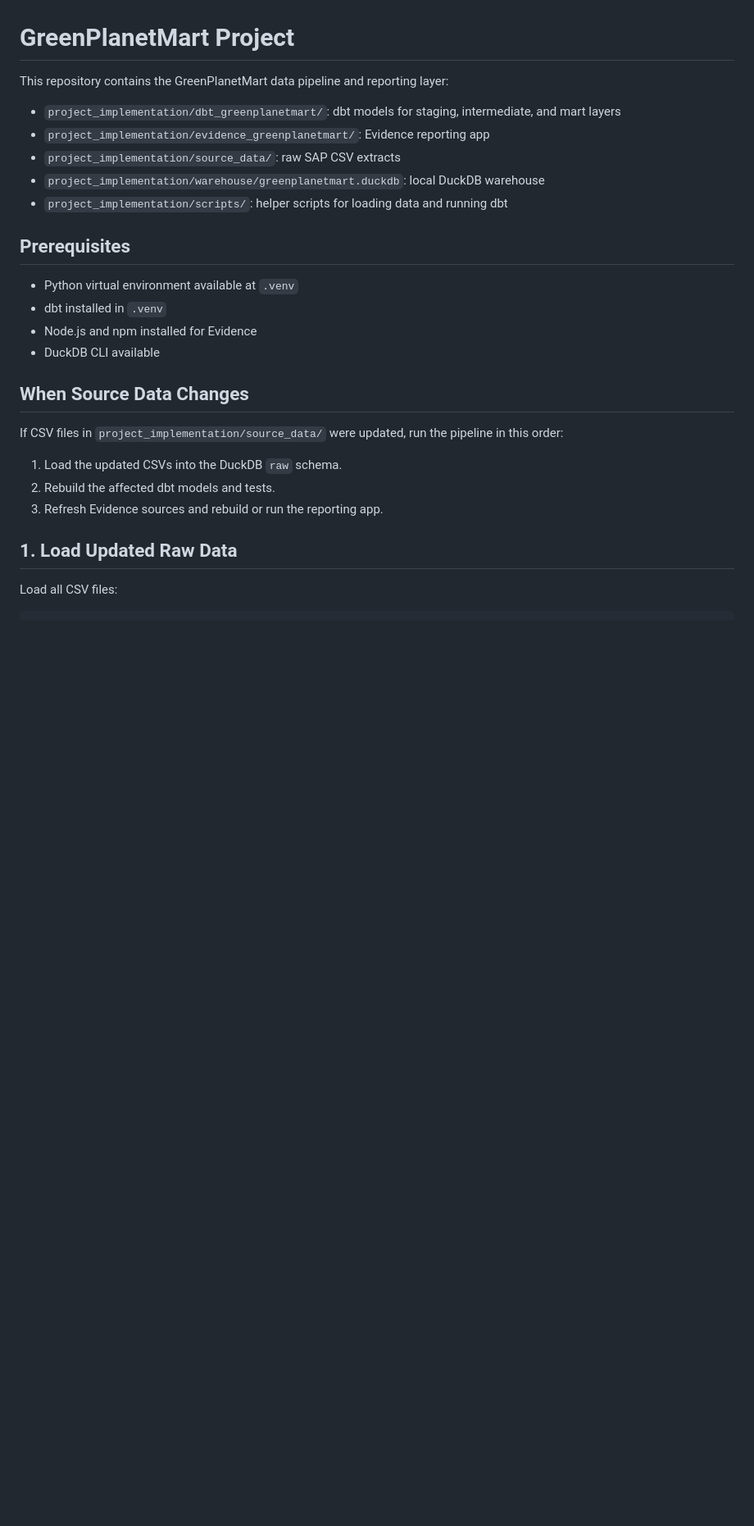
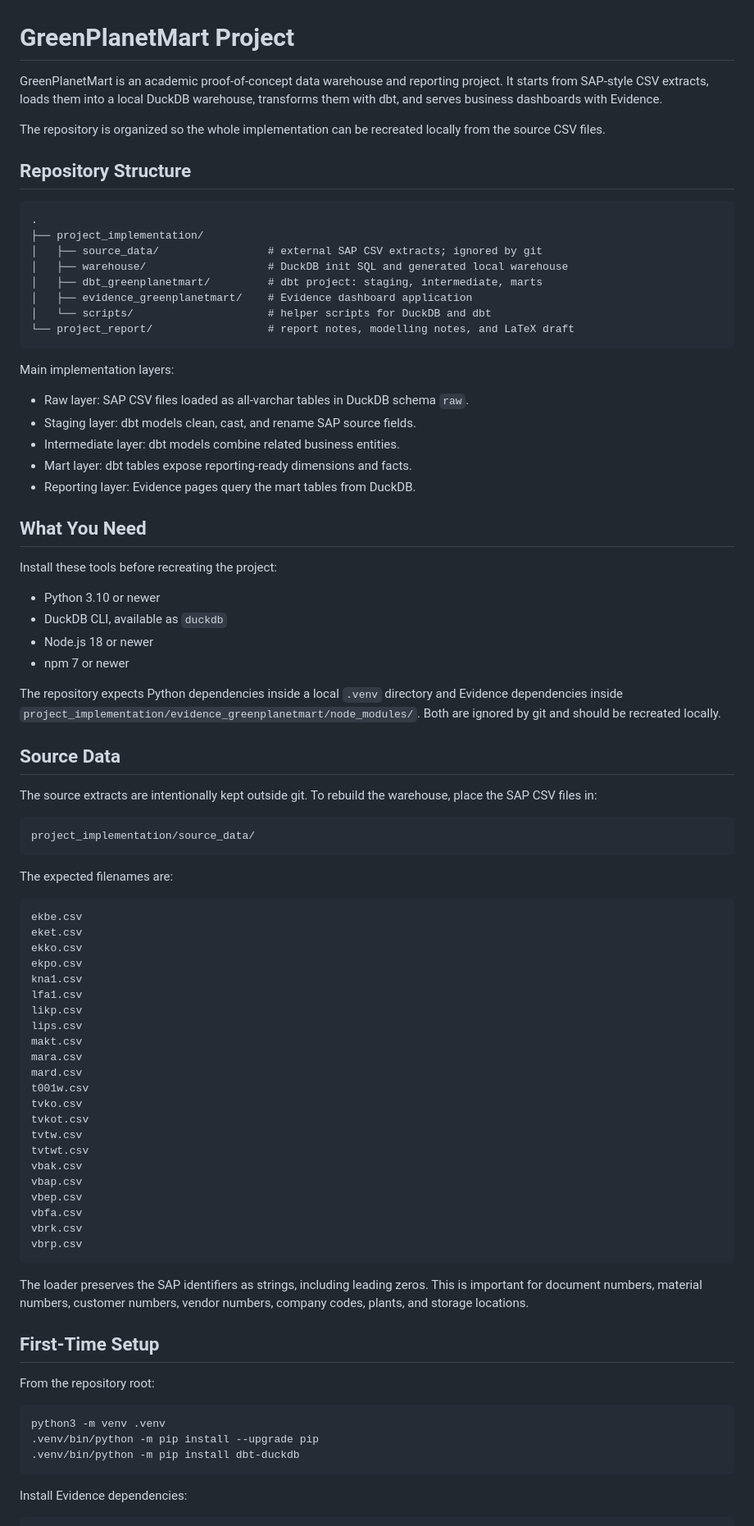
Before and after one commit to simonschork/GreenPlanetMart_Project, a Markdown page: README.md, the part around one of its changes. Shown at 82% size. GitHub-like rendering; blank space fills up the shorter version.

````diff
--- a/README.md
+++ b/README.md
@@ -1,28 +1,87 @@
 # GreenPlanetMart Project
 
-This repository contains the GreenPlanetMart data pipeline and reporting layer:
+GreenPlanetMart is an academic proof-of-concept data warehouse and reporting project. It starts from SAP-style CSV extracts, loads them into a local DuckDB warehouse, transforms them with dbt, and serves business dashboards with Evidence.
 
-- `project_implementation/dbt_greenplanetmart/`: dbt models for staging, intermediate, and mart layers
-- `project_implementation/evidence_greenplanetmart/`: Evidence reporting app
-- `project_implementation/source_data/`: raw SAP CSV extracts
-- `project_implementation/warehouse/greenplanetmart.duckdb`: local DuckDB warehouse
-- `project_implementation/scripts/`: helper scripts for loading data and running dbt
+The repository is organized so the whole implementation can be recreated locally from the source CSV files.
 
-## Prerequisites
+## Repository Structure
 
-- Python virtual environment available at `.venv`
-- dbt installed in `.venv`
-- Node.js and npm installed for Evidence
-- DuckDB CLI available
+```text
+.
+├── project_implementation/
+│   ├── source_data/                 # external SAP CSV extracts; ignored by git
+│   ├── warehouse/                   # DuckDB init SQL and generated local warehouse
+│   ├── dbt_greenplanetmart/         # dbt project: staging, intermediate, marts
+│   ├── evidence_greenplanetmart/    # Evidence dashboard application
+│   └── scripts/                     # helper scripts for DuckDB and dbt
+└── project_report/                  # report notes, modelling notes, and LaTeX draft
+```
 
-## When Source Data Changes
+Main implementation layers:
 
-If CSV files in `project_implementation/source_data/` were updated, run the pipeline in this order:
+- Raw layer: SAP CSV files loaded as all-varchar tables in DuckDB schema `raw`.
+- Staging layer: dbt models clean, cast, and rename SAP source fields.
+- Intermediate layer: dbt models combine related business entities.
+- Mart layer: dbt tables expose reporting-ready dimensions and facts.
+- Reporting layer: Evidence pages query the mart tables from DuckDB.
 
-1. Load the updated CSVs into the DuckDB `raw` schema.
-2. Rebuild the affected dbt models and tests.
-3. Refresh Evidence sources and rebuild or run the reporting app.
+## What You Need
 
-## 1. Load Updated Raw Data
+Install these tools before recreating the project:
 
-Load all CSV files:
+- Python 3.10 or newer
+- DuckDB CLI, available as `duckdb`
+- Node.js 18 or newer
+- npm 7 or newer
+
+The repository expects Python dependencies inside a local `.venv` directory and Evidence dependencies inside `project_implementation/evidence_greenplanetmart/node_modules/`. Both are ignored by git and should be recreated locally.
+
+## Source Data
+
+The source extracts are intentionally kept outside git. To rebuild the warehouse, place the SAP CSV files in:
+
+```text
+project_implementation/source_data/
+```
+
+The expected filenames are:
+
+```text
+ekbe.csv
+eket.csv
+ekko.csv
+ekpo.csv
+kna1.csv
+lfa1.csv
+likp.csv
+lips.csv
+makt.csv
+mara.csv
+mard.csv
+t001w.csv
+tvko.csv
+tvkot.csv
+tvtw.csv
+tvtwt.csv
+vbak.csv
+vbap.csv
+vbep.csv
+vbfa.csv
+vbrk.csv
+vbrp.csv
+```
+
+The loader preserves the SAP identifiers as strings, including leading zeros. This is important for document numbers, material numbers, customer numbers, vendor numbers, company codes, plants, and storage locations.
+
+## First-Time Setup
+
+From the repository root:
+
+```bash
+python3 -m venv .venv
+.venv/bin/python -m pip install --upgrade pip
+.venv/bin/python -m pip install dbt-duckdb
+```
+
+Install Evidence dependencies:
+
````
Also changed, not shown: other parts of README.md (+86 -61 lines).
